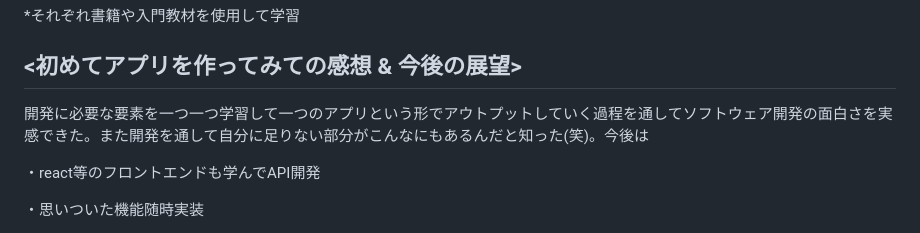
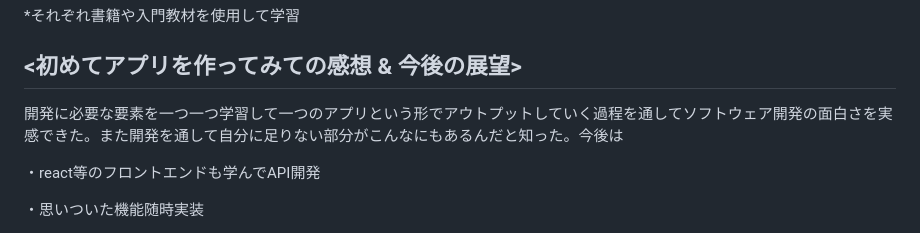
Before and after one commit to hirohiro-sys/mini_product, a Markdown page: README.md, the part around the change. Rendered like a GitHub page.

```diff
--- a/README.md
+++ b/README.md
@@ -75,7 +75,7 @@ chatgptなども活用して解決していきました。
 
 
 ## <初めてアプリを作ってみての感想 & 今後の展望>
-開発に必要な要素を一つ一つ学習して一つのアプリという形でアウトプットしていく過程を通してソフトウェア開発の面白さを実感できた。また開発を通して自分に足りない部分がこんなにもあるんだと知った(笑)。今後は
+開発に必要な要素を一つ一つ学習して一つのアプリという形でアウトプットしていく過程を通してソフトウェア開発の面白さを実感できた。また開発を通して自分に足りない部分がこんなにもあるんだと知った。今後は
 
 ・react等のフロントエンドも学んでAPI開発
 
```
